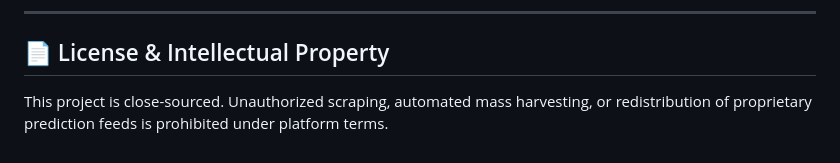
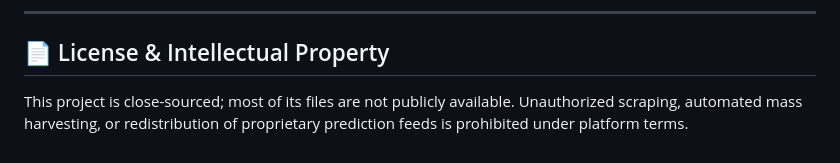
Before and after one commit to mikaelkraft/norra, a Markdown page: README.md, the part around the change. Rendered like a GitHub page.

Commit message:
Clarify license information in README

```diff
--- a/README.md
+++ b/README.md
@@ -111,4 +111,4 @@ If you or someone you know is affected by gambling, free and confidential suppor
 
 ## 📄 License & Intellectual Property
 
-This project is close-sourced. Unauthorized scraping, automated mass harvesting, or redistribution of proprietary prediction feeds is prohibited under platform terms.
+This project is close-sourced; most of its files are not publicly available. Unauthorized scraping, automated mass harvesting, or redistribution of proprietary prediction feeds is prohibited under platform terms.
```
